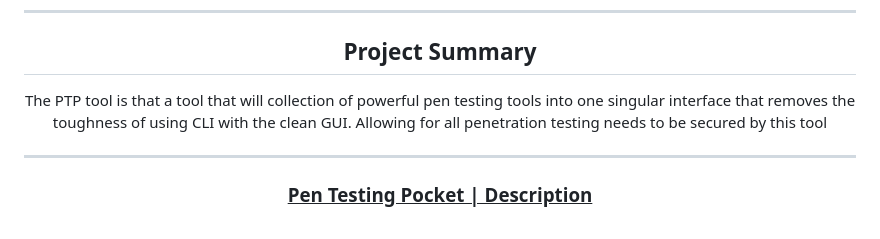
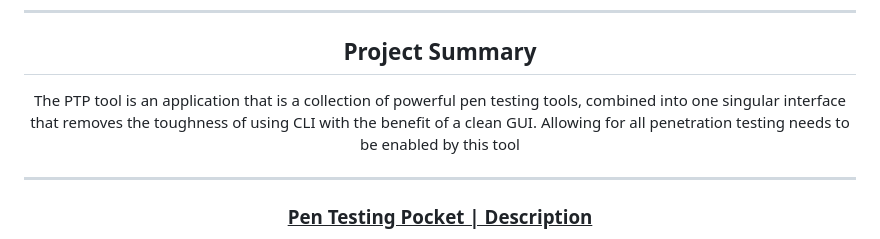
Before and after one commit to zachA214/Adelson_Senior_Capstone, a Markdown page: README.md, the part around the change. Drawn GitHub-style.

Commit message:
Update README.md
grammar updated

```diff
--- a/README.md
+++ b/README.md
@@ -20,7 +20,7 @@ This tool is being built and designed as my WSU 2025 senior capstone project for
 <div align="center">
 
 ## Project Summary
-The PTP tool is that a tool that will collection of powerful pen testing tools into one singular interface that removes the toughness of using CLI with the clean GUI. Allowing for all penetration testing needs to be secured by this tool
+The PTP tool is an application that is a collection of powerful pen testing tools, combined into one singular interface that removes the toughness of using CLI with the benefit of a clean GUI. Allowing for all penetration testing needs to be enabled by this tool
 
 ---
 
```
